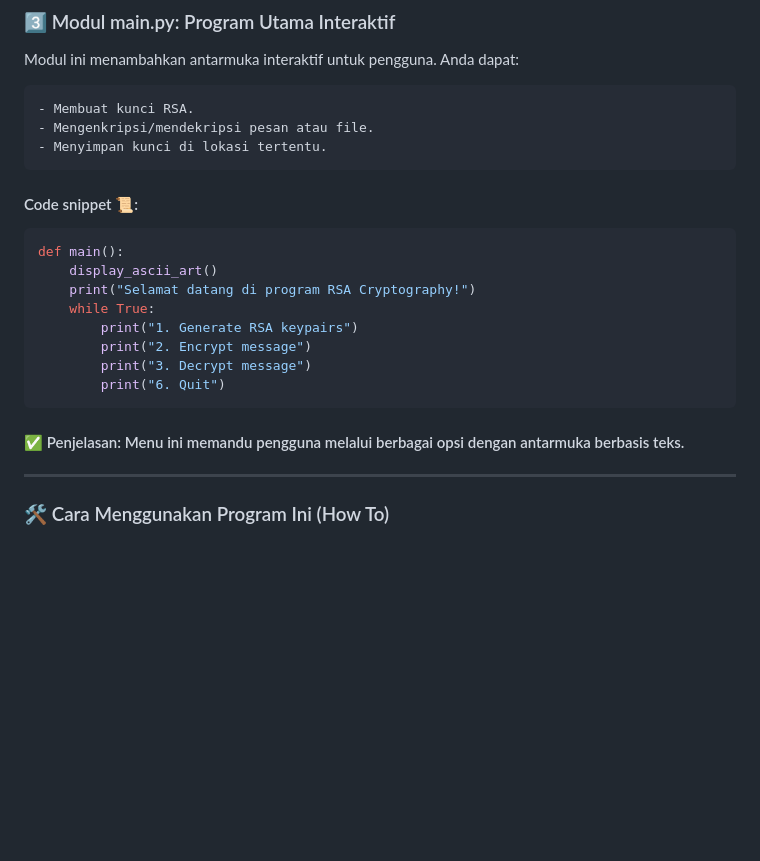
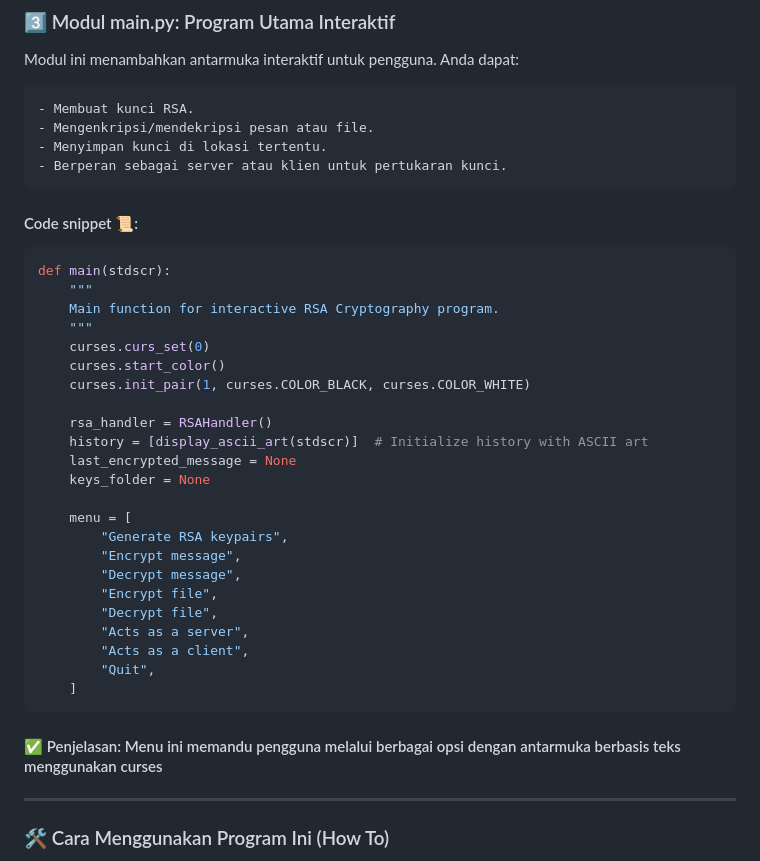
Before and after one commit to rywndr/py-rsa-encrypt, a Markdown page: README.md, the part around the change. Rendered like a GitHub page; blank space fills up the shorter version.

Commit message:
misc: updated README.md after rebase

````diff
--- a/README.md
+++ b/README.md
@@ -151,21 +151,37 @@ Modul ini menambahkan antarmuka interaktif untuk pengguna. Anda dapat:
     - Membuat kunci RSA.
     - Mengenkripsi/mendekripsi pesan atau file.
     - Menyimpan kunci di lokasi tertentu.
+    - Berperan sebagai server atau klien untuk pertukaran kunci.
 
 #### Code snippet 📜:
 
 ```python
-def main():
-    display_ascii_art()
-    print("Selamat datang di program RSA Cryptography!")
-    while True:
-        print("1. Generate RSA keypairs")
-        print("2. Encrypt message")
-        print("3. Decrypt message")
-        print("6. Quit")
+def main(stdscr):
+    """
+    Main function for interactive RSA Cryptography program.
+    """
+    curses.curs_set(0)
+    curses.start_color()
+    curses.init_pair(1, curses.COLOR_BLACK, curses.COLOR_WHITE)
+
+    rsa_handler = RSAHandler()
+    history = [display_ascii_art(stdscr)]  # Initialize history with ASCII art
+    last_encrypted_message = None
+    keys_folder = None
+
+    menu = [
+        "Generate RSA keypairs",
+        "Encrypt message",
+        "Decrypt message",
+        "Encrypt file",
+        "Decrypt file",
+        "Acts as a server",
+        "Acts as a client",
+        "Quit",
+    ]
 ```
 
-#### ✅ Penjelasan: Menu ini memandu pengguna melalui berbagai opsi dengan antarmuka berbasis teks.
+#### ✅ Penjelasan: Menu ini memandu pengguna melalui berbagai opsi dengan antarmuka berbasis teks menggunakan curses
 
 ---
 
````
